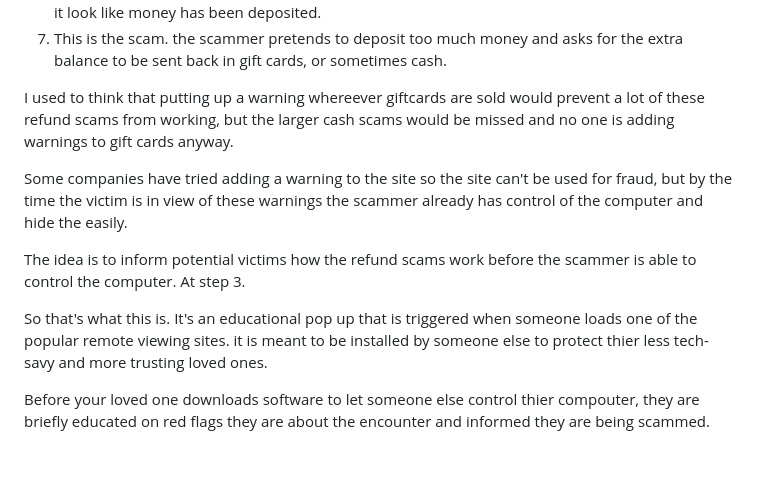
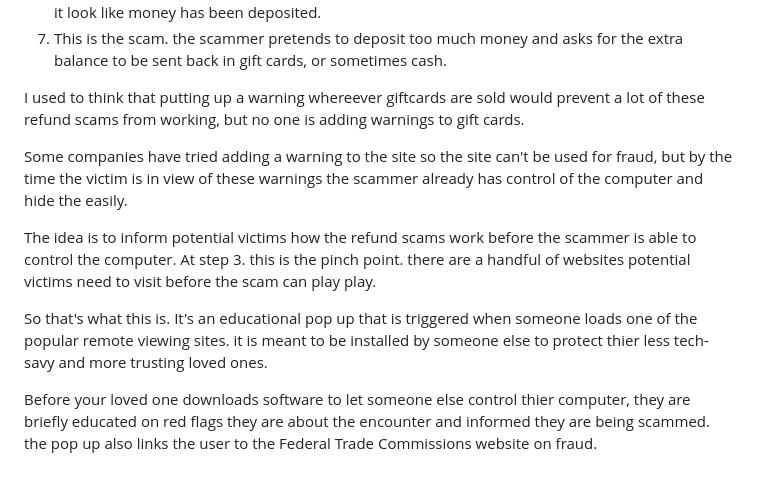
Before and after one commit to iggy18/scam-warning-chrome-extension, a Markdown page: README.md, the part around one of its changes. Rendered like a GitHub page.

```diff
--- a/README.md
+++ b/README.md
@@ -15,12 +27,12 @@ the scams have various stories but they usually follow the same flow:
 
 
 
-I used to think that putting up a warning whereever giftcards are sold would prevent a lot of these refund scams from working, but the larger cash scams would be missed and no one is adding warnings to gift cards anyway.
+I used to think that putting up a warning whereever giftcards are sold would prevent a lot of these refund scams from working, but no one is adding warnings to gift cards.
 
 Some companies have tried adding a warning to the site so the site can't be used for fraud, but by the time the victim is in view of these warnings the scammer already has control of the computer and hide the easily.
 
-The idea is to inform potential victims how the refund scams work before the scammer is able to control the computer. At step 3.
+The idea is to inform potential victims how the refund scams work before the scammer is able to control the computer. At step 3. this is the pinch point. there are a handful of websites potential victims need to visit before the scam can play play.
 
 So that's what this is. It's an educational pop up that is triggered when someone loads one of the popular remote viewing sites. it is meant to be installed by someone else to protect thier less tech-savy and more trusting loved ones.
 
-Before your loved one downloads software to let someone else control thier compouter, they are briefly educated on red flags they are about the encounter and informed they are being scammed.
+Before your loved one downloads software to let someone else control thier computer, they are briefly educated on red flags they are about the encounter and informed they are being scammed. the pop up also links the user to the Federal Trade Commissions website on fraud.
```
Also changed, not shown: other parts of README.md (+12 -0 lines), images/popup1.png (added), images/popup2.png (added), 3 other files.
